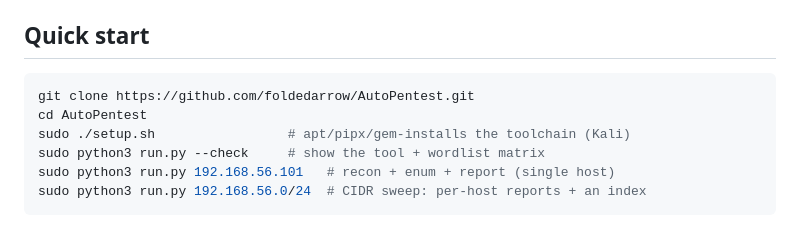
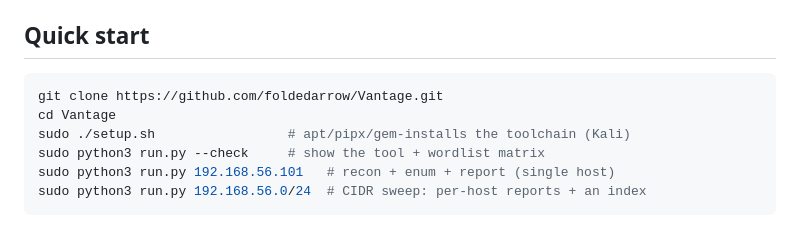
Before and after one commit to foldedarrow/Vantage, a Markdown page: README.md, the part around the change. GitHub-like rendering.

Commit message:
docs: point clone URL/dir at the renamed Vantage repo
GitHub repo renamed foldedarrow/AutoPentest -> foldedarrow/Vantage; update
the README quick-start clone URL and `cd` target to match.

Co-Authored-By: Claude Opus 4.8 <noreply@anthropic.com>

````diff
--- a/README.md
+++ b/README.md
@@ -50,8 +50,8 @@ dashboard** (`webui/`) for browsing results.
 ## Quick start
 
 ```bash
-git clone https://github.com/foldedarrow/AutoPentest.git
-cd AutoPentest
+git clone https://github.com/foldedarrow/Vantage.git
+cd Vantage
 sudo ./setup.sh                 # apt/pipx/gem-installs the toolchain (Kali)
 sudo python3 run.py --check     # show the tool + wordlist matrix
 sudo python3 run.py 192.168.56.101   # recon + enum + report (single host)
````
